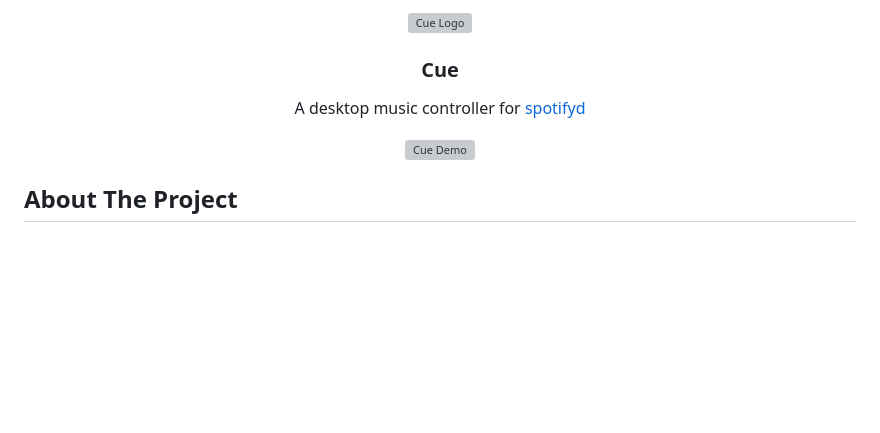
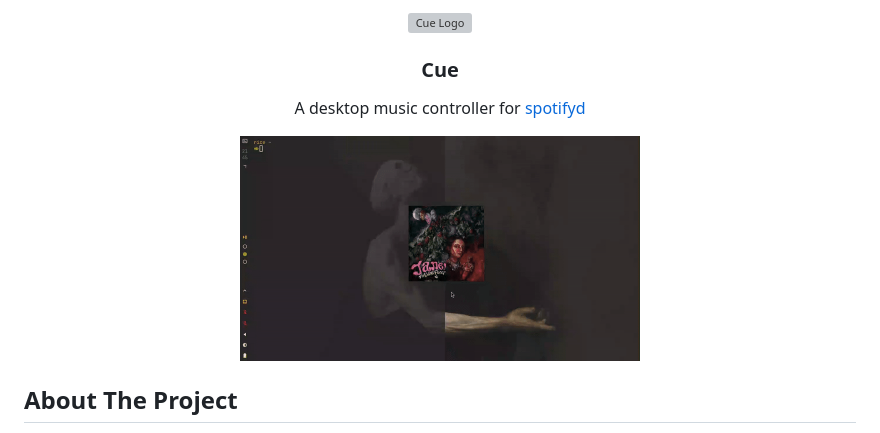
Before and after one commit to riiced/cue, a Markdown page: README.md, the part around the change printed below. GitHub-like rendering; pictures changed too: assets/demo.gif (added); blank space fills up the shorter version; grey boxes are pictures that could not be loaded.

Commit message:
add assets

```diff
--- a/README.md
+++ b/README.md
@@ -5,7 +5,7 @@
     A desktop music controller for <a href="https://github.com/Spotifyd/spotifyd">spotifyd</a>
   </p>
 
-  <img src="./demo.gif" alt="Cue Demo" width="400">
+  <img src="./assets/demo.gif" alt="Cue Demo" width="400">
 </div>
 
 ## About The Project
```
Also changed, not shown: other parts of README.md (+1 -1 lines), 2 other files.
